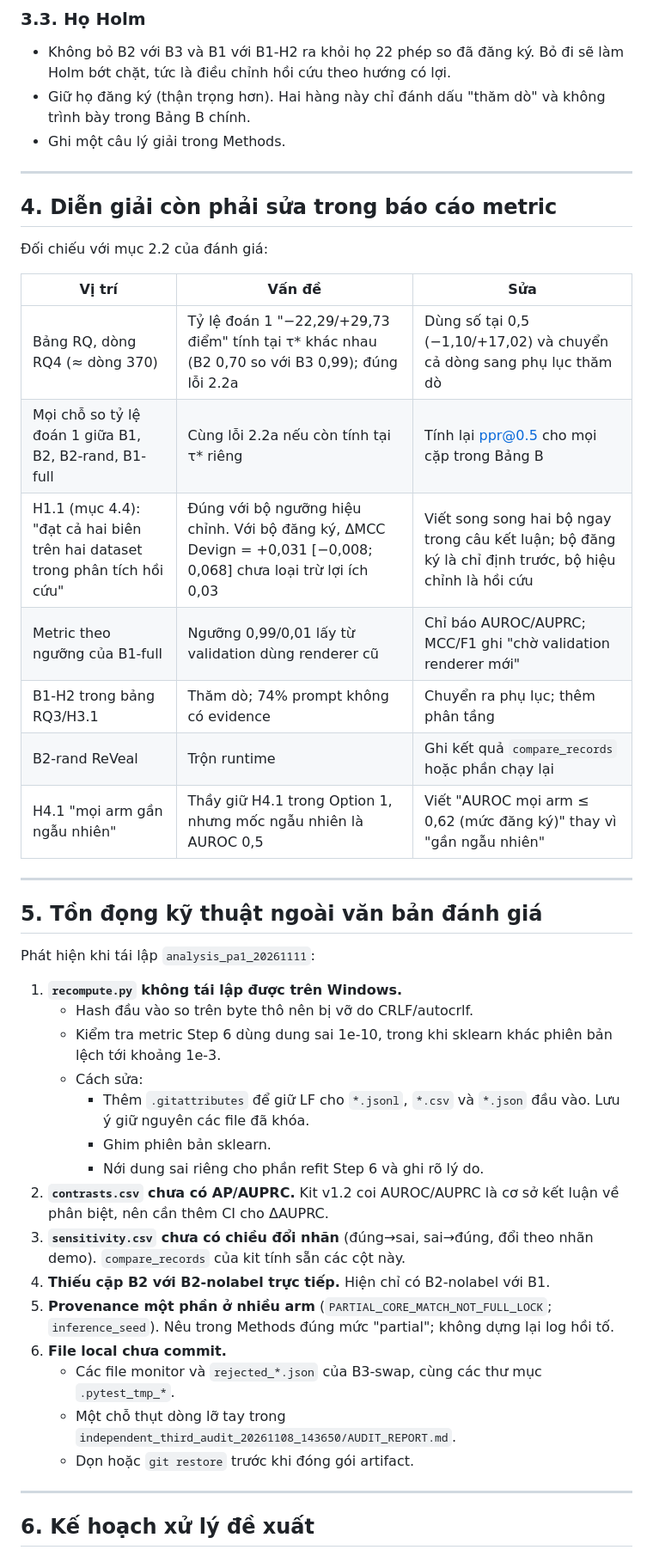
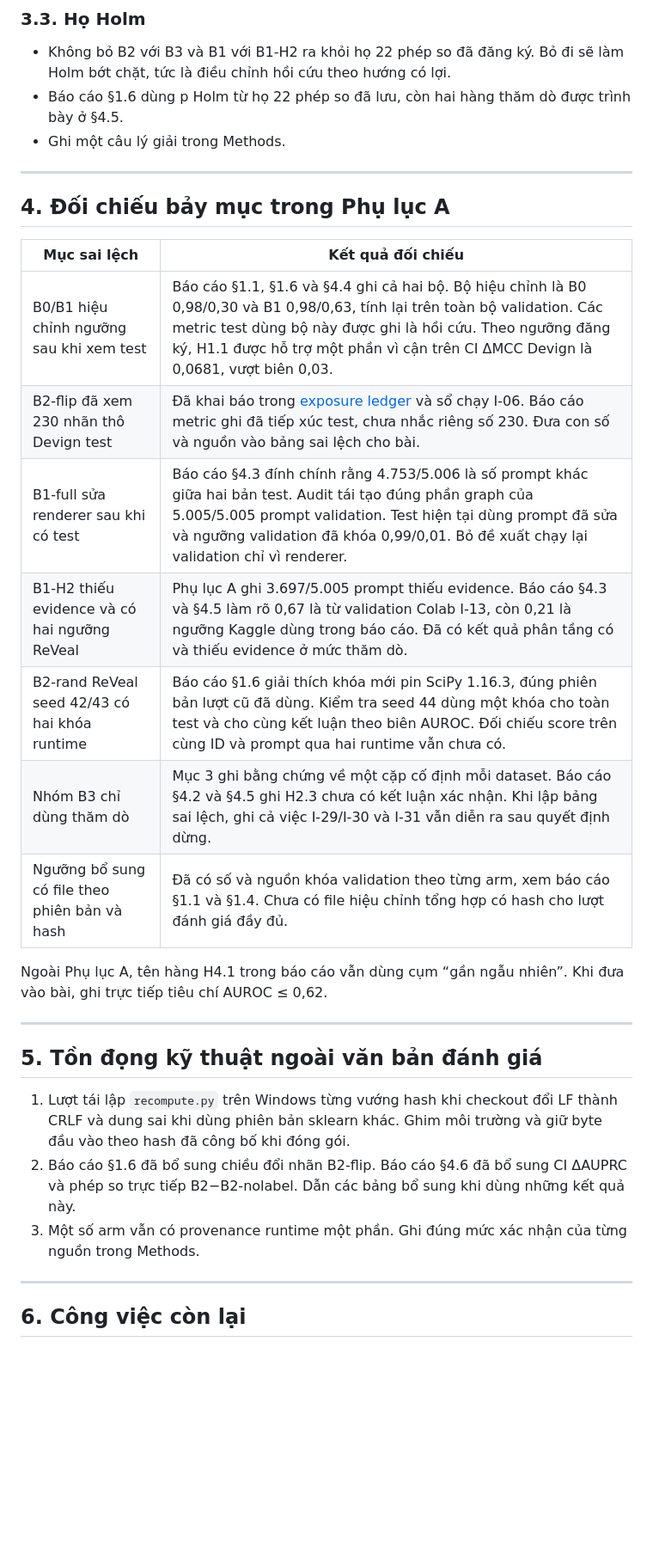
Before and after one commit to kazunguyen/GRACE-summary, a Markdown page: worklogs/2026-11-12_doi_chieu_danh_gia_tien_do_va_ton_dong.md, the part around one of its changes. Shown at 86% size. Rendered like a GitHub page; blank space fills up the shorter version.

Commit message:
docs: update Option 1 progress reconciliation

```diff
--- a/worklogs/2026-11-12_doi_chieu_danh_gia_tien_do_va_ton_dong.md
+++ b/worklogs/2026-11-12_doi_chieu_danh_gia_tien_do_va_ton_dong.md
@@ -84,48 +70,34 @@ Nhận xét của thầy là **đúng**. B3 bản mới là "prompt có một v
 ### 3.3. Họ Holm
 
 - Không bỏ B2 với B3 và B1 với B1-H2 ra khỏi họ 22 phép so đã đăng ký. Bỏ đi sẽ làm Holm bớt chặt, tức là điều chỉnh hồi cứu theo hướng có lợi.
-- Giữ họ đăng ký (thận trọng hơn). Hai hàng này chỉ đánh dấu "thăm dò" và không trình bày trong Bảng B chính.
+- Báo cáo §1.6 dùng p Holm từ họ 22 phép so đã lưu, còn hai hàng thăm dò được trình bày ở §4.5.
 - Ghi một câu lý giải trong Methods.
 
 ---
 
-## 4. Diễn giải còn phải sửa trong báo cáo metric
+## 4. Đối chiếu bảy mục trong Phụ lục A
 
-Đối chiếu với mục 2.2 của đánh giá:
+| Mục sai lệch | Kết quả đối chiếu |
+|---|---|
+| B0/B1 hiệu chỉnh ngưỡng sau khi xem test | Báo cáo §1.1, §1.6 và §4.4 ghi cả hai bộ. Bộ hiệu chỉnh là B0 0,98/0,30 và B1 0,98/0,63, tính lại trên toàn bộ validation. Các metric test dùng bộ này được ghi là hồi cứu. Theo ngưỡng đăng ký, H1.1 được hỗ trợ một phần vì cận trên CI ΔMCC Devign là 0,0681, vượt biên 0,03. |
+| B2-flip đã xem 230 nhãn thô Devign test | Đã khai báo trong [exposure ledger](../preregistration.md#12-exposure-ledger--3-condition-audit-for-keep-vs-rerun) và sổ chạy I-06. Báo cáo metric ghi đã tiếp xúc test, chưa nhắc riêng số 230. Đưa con số và nguồn vào bảng sai lệch cho bài. |
+| B1-full sửa renderer sau khi có test | Báo cáo §4.3 đính chính rằng 4.753/5.006 là số prompt khác giữa hai bản test. Audit tái tạo đúng phần graph của 5.005/5.005 prompt validation. Test hiện tại dùng prompt đã sửa và ngưỡng validation đã khóa 0,99/0,01. Bỏ đề xuất chạy lại validation chỉ vì renderer. |
+| B1-H2 thiếu evidence và có hai ngưỡng ReVeal | Phụ lục A ghi 3.697/5.005 prompt thiếu evidence. Báo cáo §4.3 và §4.5 làm rõ 0,67 là từ validation Colab I-13, còn 0,21 là ngưỡng Kaggle dùng trong báo cáo. Đã có kết quả phân tầng có và thiếu evidence ở mức thăm dò. |
+| B2-rand ReVeal seed 42/43 có hai khóa runtime | Báo cáo §1.6 giải thích khóa mới pin SciPy 1.16.3, đúng phiên bản lượt cũ đã dùng. Kiểm tra seed 44 dùng một khóa cho toàn test và cho cùng kết luận theo biên AUROC. Đối chiếu score trên cùng ID và prompt qua hai runtime vẫn chưa có. |
+| Nhóm B3 chỉ dùng thăm dò | Mục 3 ghi bằng chứng về một cặp cố định mỗi dataset. Báo cáo §4.2 và §4.5 ghi H2.3 chưa có kết luận xác nhận. Khi lập bảng sai lệch, ghi cả việc I-29/I-30 và I-31 vẫn diễn ra sau quyết định dừng. |
+| Ngưỡng bổ sung có file theo phiên bản và hash | Đã có số và nguồn khóa validation theo từng arm, xem báo cáo §1.1 và §1.4. Chưa có file hiệu chỉnh tổng hợp có hash cho lượt đánh giá đầy đủ. |
 
-| Vị trí | Vấn đề | Sửa |
-|---|---|---|
-| Bảng RQ, dòng RQ4 (≈ dòng 370) | Tỷ lệ đoán 1 "−22,29/+29,73 điểm" tính tại τ* khác nhau (B2 0,70 so với B3 0,99); đúng lỗi 2.2a | Dùng số tại 0,5 (−1,10/+17,02) và chuyển cả dòng sang phụ lục thăm dò |
-| Mọi chỗ so tỷ lệ đoán 1 giữa B1, B2, B2-rand, B1-full | Cùng lỗi 2.2a nếu còn tính tại τ* riêng | Tính lại ppr@0.5 cho mọi cặp trong Bảng B |
-| H1.1 (mục 4.4): "đạt cả hai biên trên hai dataset trong phân tích hồi cứu" | Đúng với bộ ngưỡng hiệu chỉnh. Với bộ đăng ký, ΔMCC Devign = +0,031 [−0,008; 0,068] chưa loại trừ lợi ích 0,03 | Viết song song hai bộ ngay trong câu kết luận; bộ đăng ký là chỉ định trước, bộ hiệu chỉnh là hồi cứu |
-| Metric theo ngưỡng của B1-full | Ngưỡng 0,99/0,01 lấy từ validation dùng renderer cũ | Chỉ báo AUROC/AUPRC; MCC/F1 ghi "chờ validation renderer mới" |
-| B1-H2 trong bảng RQ3/H3.1 | Thăm dò; 74% prompt không có evidence | Chuyển ra phụ lục; thêm phân tầng |
-| B2-rand ReVeal | Trộn runtime | Ghi kết quả `compare_records` hoặc phần chạy lại |
-| H4.1 "mọi arm gần ngẫu nhiên" | Thầy giữ H4.1 trong Option 1, nhưng mốc ngẫu nhiên là AUROC 0,5 | Viết "AUROC mọi arm ≤ 0,62 (mức đăng ký)" thay vì "gần ngẫu nhiên" |
+Ngoài Phụ lục A, tên hàng H4.1 trong báo cáo vẫn dùng cụm “gần ngẫu nhiên”. Khi đưa vào bài, ghi trực tiếp tiêu chí AUROC ≤ 0,62.
 
 ---
 
 ## 5. Tồn đọng kỹ thuật ngoài văn bản đánh giá
 
-Phát hiện khi tái lập `analysis_pa1_20261111`:
-
-1. **`recompute.py` không tái lập được trên Windows.**
-   - Hash đầu vào so trên byte thô nên bị vỡ do CRLF/autocrlf.
-   - Kiểm tra metric Step 6 dùng dung sai 1e-10, trong khi sklearn khác phiên bản lệch tới khoảng 1e-3.
-   - Cách sửa:
-     - Thêm `.gitattributes` để giữ LF cho `*.jsonl`, `*.csv` và `*.json` đầu vào. Lưu ý giữ nguyên các file đã khóa.
-     - Ghim phiên bản sklearn.
-     - Nới dung sai riêng cho phần refit Step 6 và ghi rõ lý do.
-2. **`contrasts.csv` chưa có AP/AUPRC.** Kit v1.2 coi AUROC/AUPRC là cơ sở kết luận về phân biệt, nên cần thêm CI cho ΔAUPRC.
-3. **`sensitivity.csv` chưa có chiều đổi nhãn** (đúng→sai, sai→đúng, đổi theo nhãn demo). `compare_records` của kit tính sẵn các cột này.
-4. **Thiếu cặp B2 với B2-nolabel trực tiếp.** Hiện chỉ có B2-nolabel với B1.
-5. **Provenance một phần ở nhiều arm** (`PARTIAL_CORE_MATCH_NOT_FULL_LOCK`; `inference_seed`). Nêu trong Methods đúng mức "partial"; không dựng lại log hồi tố.
-6. **File local chưa commit.**
-   - Các file monitor và `rejected_*.json` của B3-swap, cùng các thư mục `.pytest_tmp_*`.
-   - Một chỗ thụt dòng lỡ tay trong `independent_third_audit_20261108_143650/AUDIT_REPORT.md`.
-   - Dọn hoặc `git restore` trước khi đóng gói artifact.
+1. Lượt tái lập `recompute.py` trên Windows từng vướng hash khi checkout đổi LF thành CRLF và dung sai khi dùng phiên bản sklearn khác. Ghim môi trường và giữ byte đầu vào theo hash đã công bố khi đóng gói.
+2. Báo cáo §1.6 đã bổ sung chiều đổi nhãn B2-flip. Báo cáo §4.6 đã bổ sung CI ΔAUPRC và phép so trực tiếp B2−B2-nolabel. Dẫn các bảng bổ sung khi dùng những kết quả này.
+3. Một số arm vẫn có provenance runtime một phần. Ghi đúng mức xác nhận của từng nguồn trong Methods.
 
 ---
 
-## 6. Kế hoạch xử lý đề xuất
+## 6. Công việc còn lại
 
```
Also changed, not shown: other parts of worklogs/2026-11-12_doi_chieu_danh_gia_tien_do_va_ton_dong.md (+24 -81 lines).
